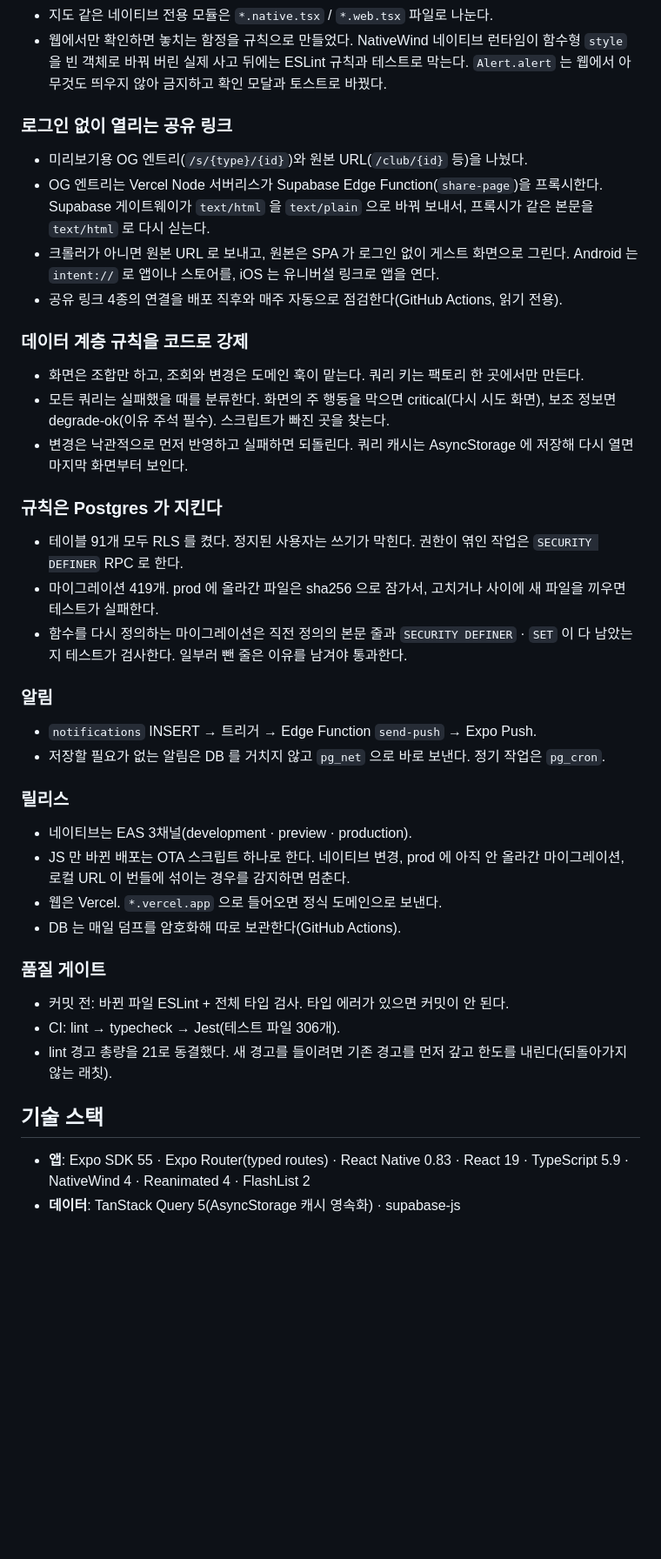
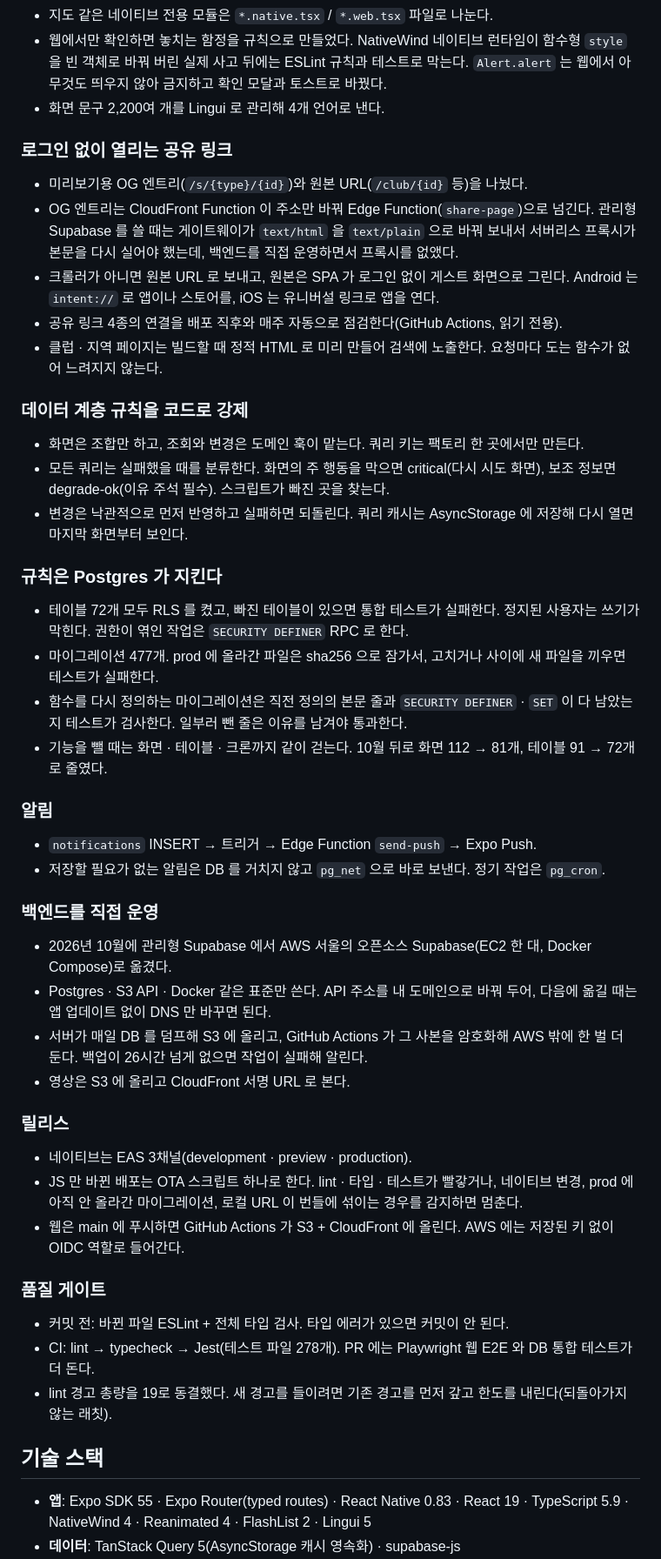
Before and after one commit to hadan-HwH/wevolley, a Markdown page: README.md, the part around one of its changes. Shown at 87% size. Drawn GitHub-style; blank space fills up the shorter version.

```diff
--- a/README.md
+++ b/README.md
@@ -66,12 +69,14 @@
 - 지도 같은 네이티브 전용 모듈은 `*.native.tsx` / `*.web.tsx` 파일로 나눈다.
 - 웹에서만 확인하면 놓치는 함정을 규칙으로 만들었다. NativeWind 네이티브 런타임이 함수형 `style` 을 빈 객체로 바꿔 버린 실제 사고 뒤에는 ESLint 규칙과 테스트로 막는다. `Alert.alert` 는 웹에서 아무것도 띄우지 않아 금지하고 확인 모달과 토스트로 바꿨다.
+- 화면 문구 2,200여 개를 Lingui 로 관리해 4개 언어로 낸다.
 
 ### 로그인 없이 열리는 공유 링크
 
 - 미리보기용 OG 엔트리(`/s/{type}/{id}`)와 원본 URL(`/club/{id}` 등)을 나눴다.
-- OG 엔트리는 Vercel Node 서버리스가 Supabase Edge Function(`share-page`)을 프록시한다. Supabase 게이트웨이가 `text/html` 을 `text/plain` 으로 바꿔 보내서, 프록시가 같은 본문을 `text/html` 로 다시 싣는다.
+- OG 엔트리는 CloudFront Function 이 주소만 바꿔 Edge Function(`share-page`)으로 넘긴다. 관리형 Supabase 를 쓸 때는 게이트웨이가 `text/html` 을 `text/plain` 으로 바꿔 보내서 서버리스 프록시가 본문을 다시 실어야 했는데, 백엔드를 직접 운영하면서 프록시를 없앴다.
 - 크롤러가 아니면 원본 URL 로 보내고, 원본은 SPA 가 로그인 없이 게스트 화면으로 그린다. Android 는 `intent://` 로 앱이나 스토어를, iOS 는 유니버설 링크로 앱을 연다.
 - 공유 링크 4종의 연결을 배포 직후와 매주 자동으로 점검한다(GitHub Actions, 읽기 전용).
+- 클럽 · 지역 페이지는 빌드할 때 정적 HTML 로 미리 만들어 검색에 노출한다. 요청마다 도는 함수가 없어 느려지지 않는다.
 
 ### 데이터 계층 규칙을 코드로 강제
 
@@ -81,29 +86,36 @@
 
 ### 규칙은 Postgres 가 지킨다
 
-- 테이블 91개 모두 RLS 를 켰다. 정지된 사용자는 쓰기가 막힌다. 권한이 엮인 작업은 `SECURITY DEFINER` RPC 로 한다.
-- 마이그레이션 419개. prod 에 올라간 파일은 sha256 으로 잠가서, 고치거나 사이에 새 파일을 끼우면 테스트가 실패한다.
+- 테이블 72개 모두 RLS 를 켰고, 빠진 테이블이 있으면 통합 테스트가 실패한다. 정지된 사용자는 쓰기가 막힌다. 권한이 엮인 작업은 `SECURITY DEFINER` RPC 로 한다.
+- 마이그레이션 477개. prod 에 올라간 파일은 sha256 으로 잠가서, 고치거나 사이에 새 파일을 끼우면 테스트가 실패한다.
 - 함수를 다시 정의하는 마이그레이션은 직전 정의의 본문 줄과 `SECURITY DEFINER` · `SET` 이 다 남았는지 테스트가 검사한다. 일부러 뺀 줄은 이유를 남겨야 통과한다.
+- 기능을 뺄 때는 화면 · 테이블 · 크론까지 같이 걷는다. 10월 뒤로 화면 112 → 81개, 테이블 91 → 72개로 줄였다.
 
 ### 알림
 
 - `notifications` INSERT → 트리거 → Edge Function `send-push` → Expo Push.
 - 저장할 필요가 없는 알림은 DB 를 거치지 않고 `pg_net` 으로 바로 보낸다. 정기 작업은 `pg_cron`.
 
+### 백엔드를 직접 운영
+
+- 2026년 10월에 관리형 Supabase 에서 AWS 서울의 오픈소스 Supabase(EC2 한 대, Docker Compose)로 옮겼다.
+- Postgres · S3 API · Docker 같은 표준만 쓴다. API 주소를 내 도메인으로 바꿔 두어, 다음에 옮길 때는 앱 업데이트 없이 DNS 만 바꾸면 된다.
+- 서버가 매일 DB 를 덤프해 S3 에 올리고, GitHub Actions 가 그 사본을 암호화해 AWS 밖에 한 벌 더 둔다. 백업이 26시간 넘게 없으면 작업이 실패해 알린다.
+- 영상은 S3 에 올리고 CloudFront 서명 URL 로 본다.
+
 ### 릴리스
 
 - 네이티브는 EAS 3채널(development · preview · production).
-- JS 만 바뀐 배포는 OTA 스크립트 하나로 한다. 네이티브 변경, prod 에 아직 안 올라간 마이그레이션, 로컬 URL 이 번들에 섞이는 경우를 감지하면 멈춘다.
-- 웹은 Vercel. `*.vercel.app` 으로 들어오면 정식 도메인으로 보낸다.
-- DB 는 매일 덤프를 암호화해 따로 보관한다(GitHub Actions).
+- JS 만 바뀐 배포는 OTA 스크립트 하나로 한다. lint · 타입 · 테스트가 빨갛거나, 네이티브 변경, prod 에 아직 안 올라간 마이그레이션, 로컬 URL 이 번들에 섞이는 경우를 감지하면 멈춘다.
+- 웹은 main 에 푸시하면 GitHub Actions 가 S3 + CloudFront 에 올린다. AWS 에는 저장된 키 없이 OIDC 역할로 들어간다.
 
 ### 품질 게이트
 
 - 커밋 전: 바뀐 파일 ESLint + 전체 타입 검사. 타입 에러가 있으면 커밋이 안 된다.
-- CI: lint → typecheck → Jest(테스트 파일 306개).
-- lint 경고 총량을 21로 동결했다. 새 경고를 들이려면 기존 경고를 먼저 갚고 한도를 내린다(되돌아가지 않는 래칫).
+- CI: lint → typecheck → Jest(테스트 파일 278개). PR 에는 Playwright 웹 E2E 와 DB 통합 테스트가 더 돈다.
+- lint 경고 총량을 19로 동결했다. 새 경고를 들이려면 기존 경고를 먼저 갚고 한도를 내린다(되돌아가지 않는 래칫).
 
 ## 기술 스택
 
-- **앱**: Expo SDK 55 · Expo Router(typed routes) · React Native 0.83 · React 19 · TypeScript 5.9 · NativeWind 4 · Reanimated 4 · FlashList 2
+- **앱**: Expo SDK 55 · Expo Router(typed routes) · React Native 0.83 · React 19 · TypeScript 5.9 · NativeWind 4 · Reanimated 4 · FlashList 2 · Lingui 5
 - **데이터**: TanStack Query 5(AsyncStorage 캐시 영속화) · supabase-js
```
Also changed, not shown: other parts of README.md (+20 -17 lines), assets/architecture.png, assets/numbers.png, 2 other files.
